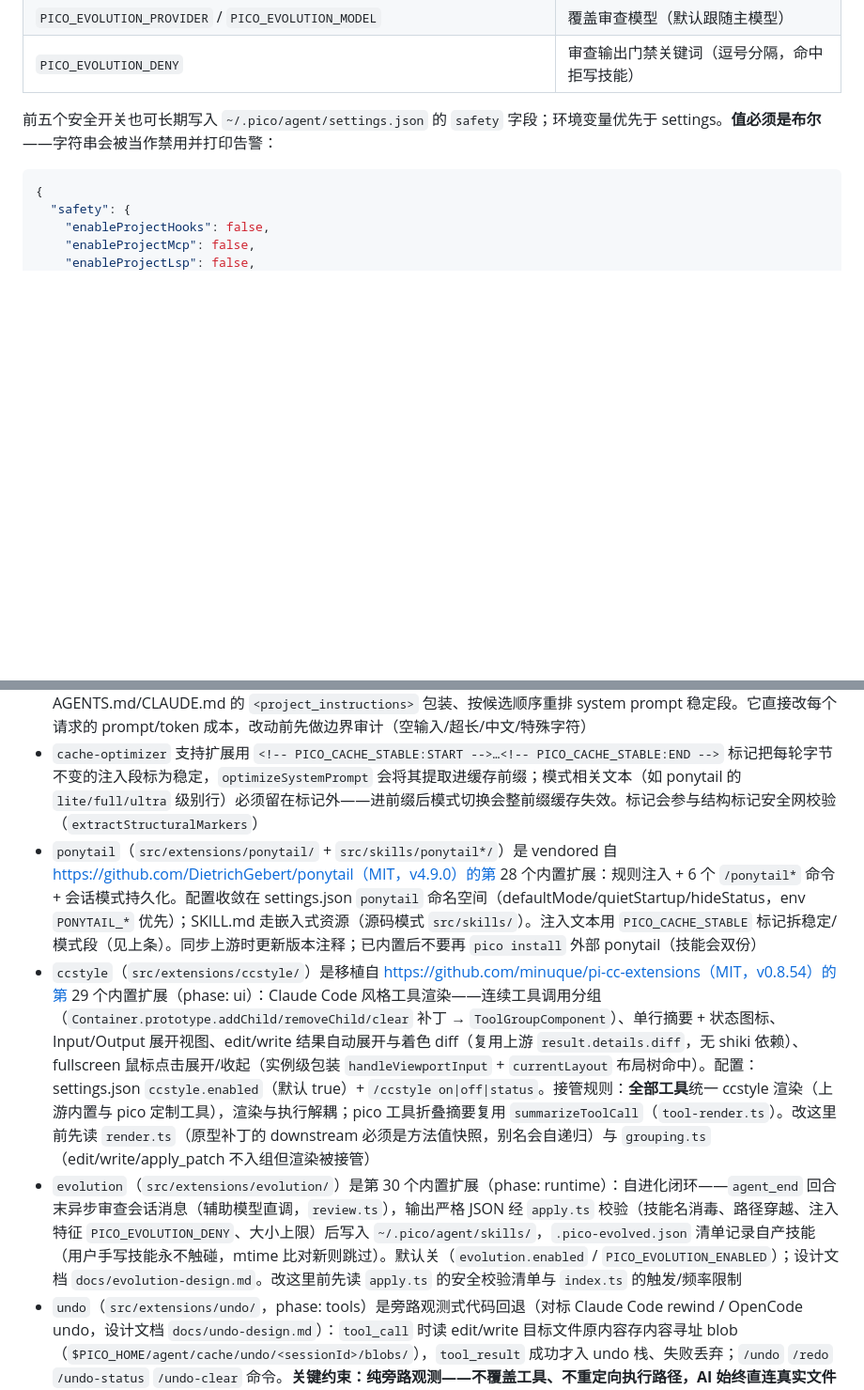
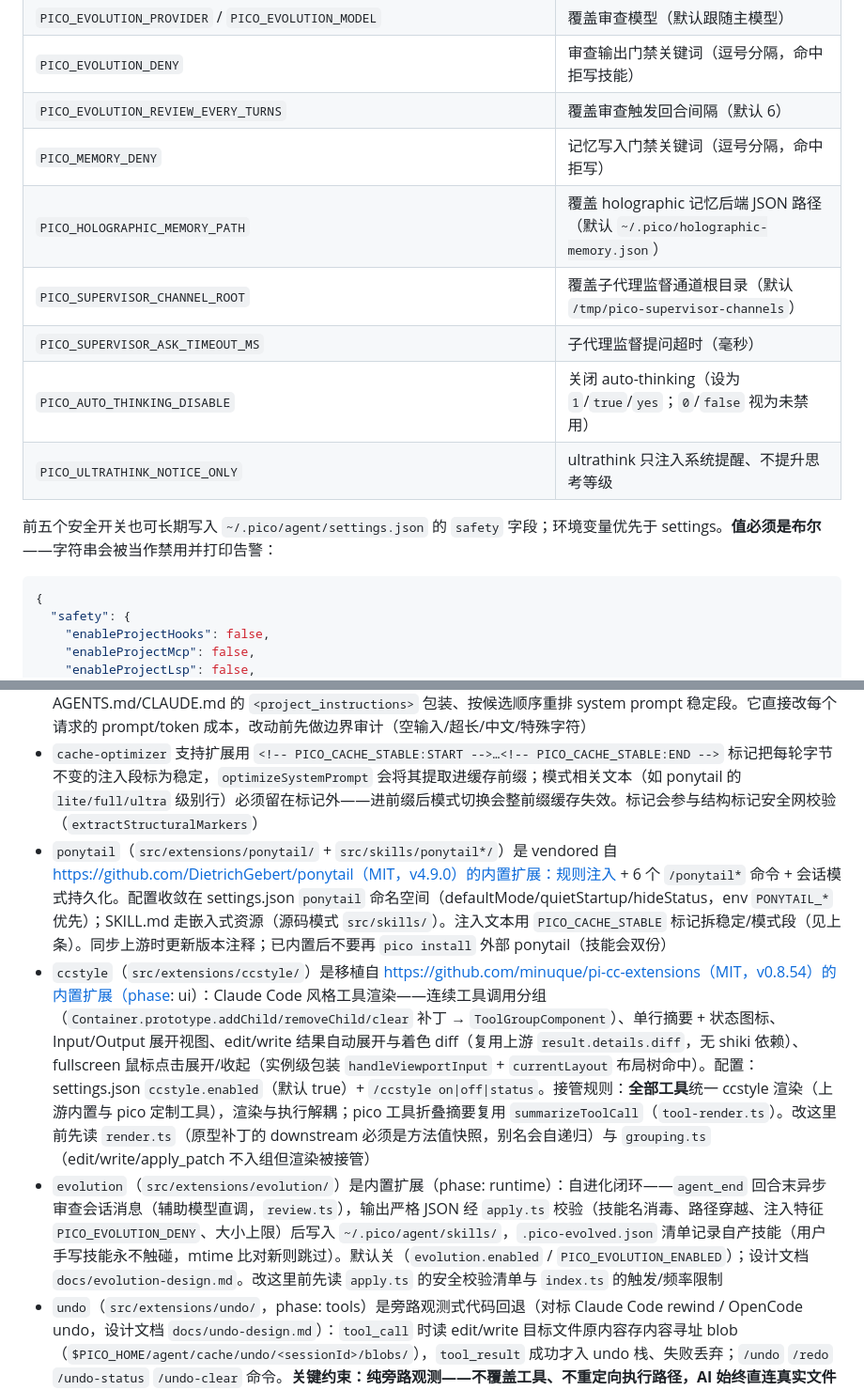
Before and after one commit to sswym/pico, a Markdown page: AGENTS.md, 2 parts joined by grey strips. Shown at 94% size. Rendered like a GitHub page; blank space fills up the shorter version.

```diff
--- a/AGENTS.md
+++ b/AGENTS.md
@@ -145,6 +145,13 @@ function makeFakePi() {
 | `PICO_EVOLUTION_ENABLED` | 启用自进化审查（会话后自动沉淀技能；默认关，settings `evolution.enabled` 或 env） |
 | `PICO_EVOLUTION_PROVIDER` / `PICO_EVOLUTION_MODEL` | 覆盖审查模型（默认跟随主模型） |
 | `PICO_EVOLUTION_DENY` | 审查输出门禁关键词（逗号分隔，命中拒写技能） |
+| `PICO_EVOLUTION_REVIEW_EVERY_TURNS` | 覆盖审查触发回合间隔（默认 6） |
+| `PICO_MEMORY_DENY` | 记忆写入门禁关键词（逗号分隔，命中拒写） |
+| `PICO_HOLOGRAPHIC_MEMORY_PATH` | 覆盖 holographic 记忆后端 JSON 路径（默认 `~/.pico/holographic-memory.json`） |
+| `PICO_SUPERVISOR_CHANNEL_ROOT` | 覆盖子代理监督通道根目录（默认 `/tmp/pico-supervisor-channels`） |
+| `PICO_SUPERVISOR_ASK_TIMEOUT_MS` | 子代理监督提问超时（毫秒） |
+| `PICO_AUTO_THINKING_DISABLE` | 关闭 auto-thinking（设为 `1`/`true`/`yes`；`0`/`false` 视为未禁用） |
+| `PICO_ULTRATHINK_NOTICE_ONLY` | ultrathink 只注入系统提醒、不提升思考等级 |
 
 前五个安全开关也可长期写入 `~/.pico/agent/settings.json` 的 `safety` 字段；环境变量优先于 settings。**值必须是布尔**——字符串会被当作禁用并打印告警：
 
@@ -183,7 +190,7 @@ function makeFakePi() {
 - LSP 扩展最复杂（只读 action + 被阻断的写入/高风险 action、workspace edit 引擎、diagnostics ledger），改动前先读 `src/extensions/lsp/` 全部文件
 - `cache-optimizer` 有已记录缺陷（见先前审查 `(memory:#37)`）：`optimizeSystemPrompt` 会拆散 AGENTS.md/CLAUDE.md 的 `<project_instructions>` 包装、按候选顺序重排 system prompt 稳定段。它直接改每个请求的 prompt/token 成本，改动前先做边界审计（空输入/超长/中文/特殊字符）
 - `cache-optimizer` 支持扩展用 `<!-- PICO_CACHE_STABLE:START -->…<!-- PICO_CACHE_STABLE:END -->` 标记把每轮字节不变的注入段标为稳定，`optimizeSystemPrompt` 会将其提取进缓存前缀；模式相关文本（如 ponytail 的 `lite/full/ultra` 级别行）必须留在标记外——进前缀后模式切换会整前缀缓存失效。标记会参与结构标记安全网校验（`extractStructuralMarkers`）
-- `ponytail`（`src/extensions/ponytail/` + `src/skills/ponytail*/`）是 vendored 自 https://github.com/DietrichGebert/ponytail（MIT，v4.9.0）的第 28 个内置扩展：规则注入 + 6 个 `/ponytail*` 命令 + 会话模式持久化。配置收敛在 settings.json `ponytail` 命名空间（defaultMode/quietStartup/hideStatus，env `PONYTAIL_*` 优先）；SKILL.md 走嵌入式资源（源码模式 `src/skills/`）。注入文本用 `PICO_CACHE_STABLE` 标记拆稳定/模式段（见上条）。同步上游时更新版本注释；已内置后不要再 `pico install` 外部 ponytail（技能会双份）
-- `ccstyle`（`src/extensions/ccstyle/`）是移植自 https://github.com/minuque/pi-cc-extensions（MIT，v0.8.54）的第 29 个内置扩展（phase: ui）：Claude Code 风格工具渲染——连续工具调用分组（`Container.prototype.addChild/removeChild/clear` 补丁 → `ToolGroupComponent`）、单行摘要 + 状态图标、Input/Output 展开视图、edit/write 结果自动展开与着色 diff（复用上游 `result.details.diff`，无 shiki 依赖）、fullscreen 鼠标点击展开/收起（实例级包装 `handleViewportInput` + `currentLayout` 布局树命中）。配置：settings.json `ccstyle.enabled`（默认 true）+ `/ccstyle on|off|status`。接管规则：**全部工具**统一 ccstyle 渲染（上游内置与 pico 定制工具），渲染与执行解耦；pico 工具折叠摘要复用 `summarizeToolCall`（`tool-render.ts`）。改这里前先读 `render.ts`（原型补丁的 downstream 必须是方法值快照，别名会自递归）与 `grouping.ts`（edit/write/apply_patch 不入组但渲染被接管）
-- `evolution`（`src/extensions/evolution/`）是第 30 个内置扩展（phase: runtime）：自进化闭环——`agent_end` 回合末异步审查会话消息（辅助模型直调，`review.ts`），输出严格 JSON 经 `apply.ts` 校验（技能名消毒、路径穿越、注入特征 `PICO_EVOLUTION_DENY`、大小上限）后写入 `~/.pico/agent/skills/`，`.pico-evolved.json` 清单记录自产技能（用户手写技能永不触碰，mtime 比对新则跳过）。默认关（`evolution.enabled` / `PICO_EVOLUTION_ENABLED`）；设计文档 `docs/evolution-design.md`。改这里前先读 `apply.ts` 的安全校验清单与 `index.ts` 的触发/频率限制
+- `ponytail`（`src/extensions/ponytail/` + `src/skills/ponytail*/`）是 vendored 自 https://github.com/DietrichGebert/ponytail（MIT，v4.9.0）的内置扩展：规则注入 + 6 个 `/ponytail*` 命令 + 会话模式持久化。配置收敛在 settings.json `ponytail` 命名空间（defaultMode/quietStartup/hideStatus，env `PONYTAIL_*` 优先）；SKILL.md 走嵌入式资源（源码模式 `src/skills/`）。注入文本用 `PICO_CACHE_STABLE` 标记拆稳定/模式段（见上条）。同步上游时更新版本注释；已内置后不要再 `pico install` 外部 ponytail（技能会双份）
+- `ccstyle`（`src/extensions/ccstyle/`）是移植自 https://github.com/minuque/pi-cc-extensions（MIT，v0.8.54）的内置扩展（phase: ui）：Claude Code 风格工具渲染——连续工具调用分组（`Container.prototype.addChild/removeChild/clear` 补丁 → `ToolGroupComponent`）、单行摘要 + 状态图标、Input/Output 展开视图、edit/write 结果自动展开与着色 diff（复用上游 `result.details.diff`，无 shiki 依赖）、fullscreen 鼠标点击展开/收起（实例级包装 `handleViewportInput` + `currentLayout` 布局树命中）。配置：settings.json `ccstyle.enabled`（默认 true）+ `/ccstyle on|off|status`。接管规则：**全部工具**统一 ccstyle 渲染（上游内置与 pico 定制工具），渲染与执行解耦；pico 工具折叠摘要复用 `summarizeToolCall`（`tool-render.ts`）。改这里前先读 `render.ts`（原型补丁的 downstream 必须是方法值快照，别名会自递归）与 `grouping.ts`（edit/write/apply_patch 不入组但渲染被接管）
+- `evolution`（`src/extensions/evolution/`）是内置扩展（phase: runtime）：自进化闭环——`agent_end` 回合末异步审查会话消息（辅助模型直调，`review.ts`），输出严格 JSON 经 `apply.ts` 校验（技能名消毒、路径穿越、注入特征 `PICO_EVOLUTION_DENY`、大小上限）后写入 `~/.pico/agent/skills/`，`.pico-evolved.json` 清单记录自产技能（用户手写技能永不触碰，mtime 比对新则跳过）。默认关（`evolution.enabled` / `PICO_EVOLUTION_ENABLED`）；设计文档 `docs/evolution-design.md`。改这里前先读 `apply.ts` 的安全校验清单与 `index.ts` 的触发/频率限制
 - `undo`（`src/extensions/undo/`，phase: tools）是旁路观测式代码回退（对标 Claude Code rewind / OpenCode undo，设计文档 `docs/undo-design.md`）：`tool_call` 时读 edit/write 目标文件原内容存内容寻址 blob（`$PICO_HOME/agent/cache/undo/<sessionId>/blobs/`），`tool_result` 成功才入 undo 栈、失败丢弃；`/undo` `/redo` `/undo-status` `/undo-clear` 命令。**关键约束：纯旁路观测——不覆盖工具、不重定向执行路径，AI 始终直连真实文件系统**（历史教训：沙箱式 undo-redo 使 AI 看不到 node_modules 等 gitignore 文件而被移除）。只追踪 edit/write；bash 直写/git 操作不可回滚（与 Claude Code 一致）。会话回退：/undo 导航到该操作所属回合的 user 消息（`findUndoTurnUser` 沿 parent 链向上定位，多工具回合的 toolCall 消息父是前一个 toolResult 而非 user），整轮操作卡从对话消失；非交互自动降级纯文件回退。配置 settings.json `undo` 命名空间（enabled/maxEntries）
```
Also changed, not shown: other parts of AGENTS.md (+2 -2 lines), README.md (+2 -2 lines), docs/internal-tech-review.md (+1 -0 lines).
